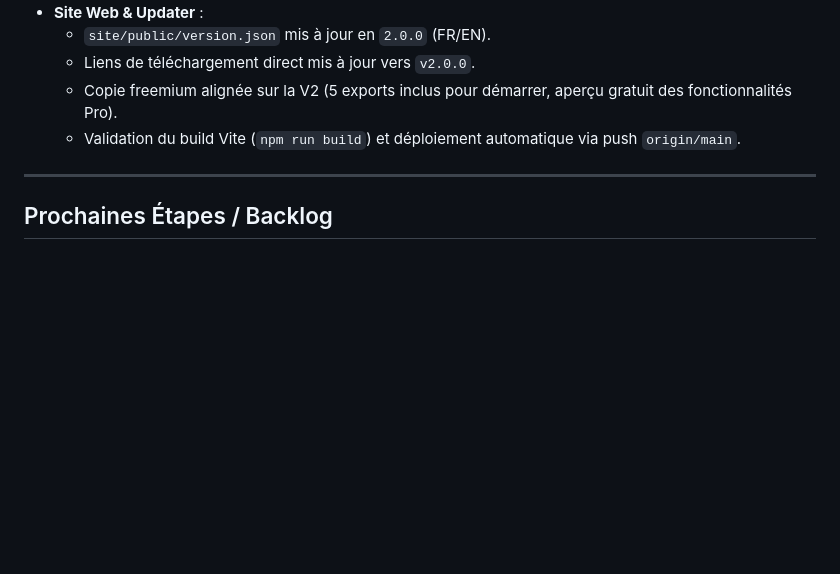
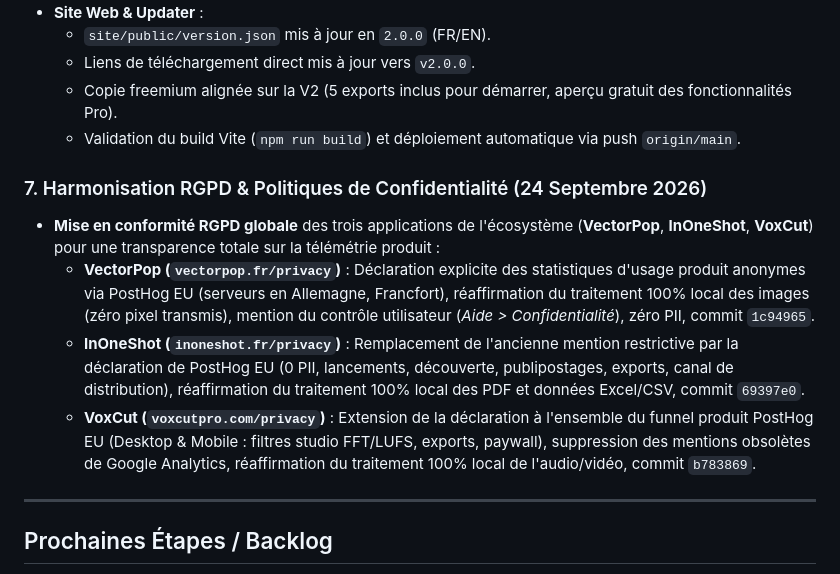
Before and after one commit to WgeorgeAssistantIA/VectorPop, a Markdown page: MEMORY.md, the part around the change. GitHub-like rendering; blank space fills up the shorter version.

Commit message:
docs: update memory with RGPD & analytics privacy harmonization across ecosystem

```diff
--- a/MEMORY.md
+++ b/MEMORY.md
@@ -75,6 +75,12 @@
   - Copie freemium alignée sur la V2 (5 exports inclus pour démarrer, aperçu gratuit des fonctionnalités Pro).
   - Validation du build Vite (`npm run build`) et déploiement automatique via push `origin/main`.
 
+### 7. Harmonisation RGPD & Politiques de Confidentialité (24 Septembre 2026)
+- **Mise en conformité RGPD globale** des trois applications de l'écosystème (**VectorPop**, **InOneShot**, **VoxCut**) pour une transparence totale sur la télémétrie produit :
+  - **VectorPop (`vectorpop.fr/privacy`)** : Déclaration explicite des statistiques d'usage produit anonymes via PostHog EU (serveurs en Allemagne, Francfort), réaffirmation du traitement 100% local des images (zéro pixel transmis), mention du contrôle utilisateur (*Aide > Confidentialité*), zéro PII, commit `1c94965`.
+  - **InOneShot (`inoneshot.fr/privacy`)** : Remplacement de l'ancienne mention restrictive par la déclaration de PostHog EU (0 PII, lancements, découverte, publipostages, exports, canal de distribution), réaffirmation du traitement 100% local des PDF et données Excel/CSV, commit `69397e0`.
+  - **VoxCut (`voxcutpro.com/privacy`)** : Extension de la déclaration à l'ensemble du funnel produit PostHog EU (Desktop & Mobile : filtres studio FFT/LUFS, exports, paywall), suppression des mentions obsolètes de Google Analytics, réaffirmation du traitement 100% local de l'audio/vidéo, commit `b783869`.
+
 ---
 
 ## Prochaines Étapes / Backlog
```
Also changed, not shown: GEMINI.md (+1 -0 lines).
